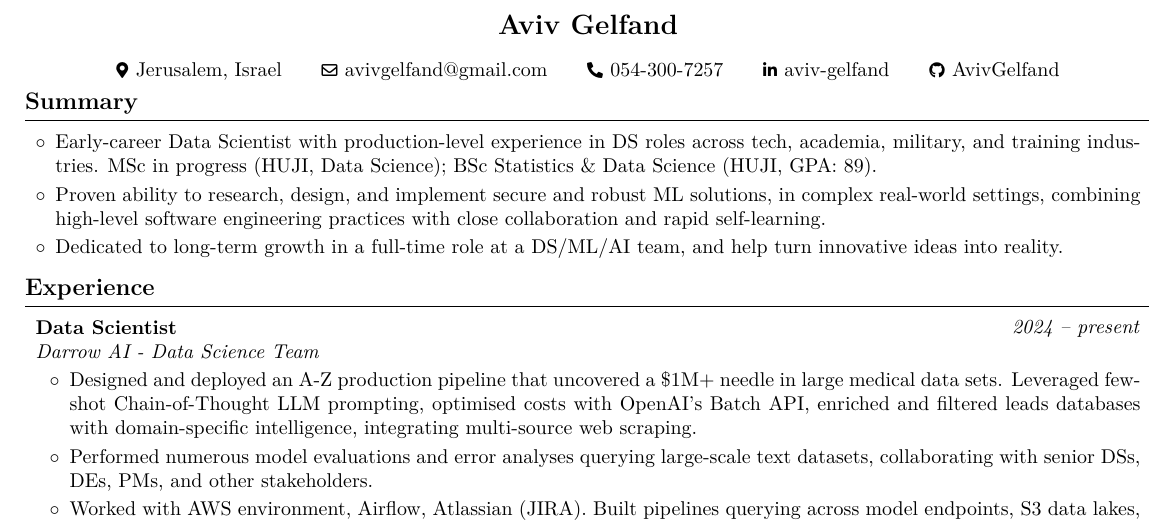
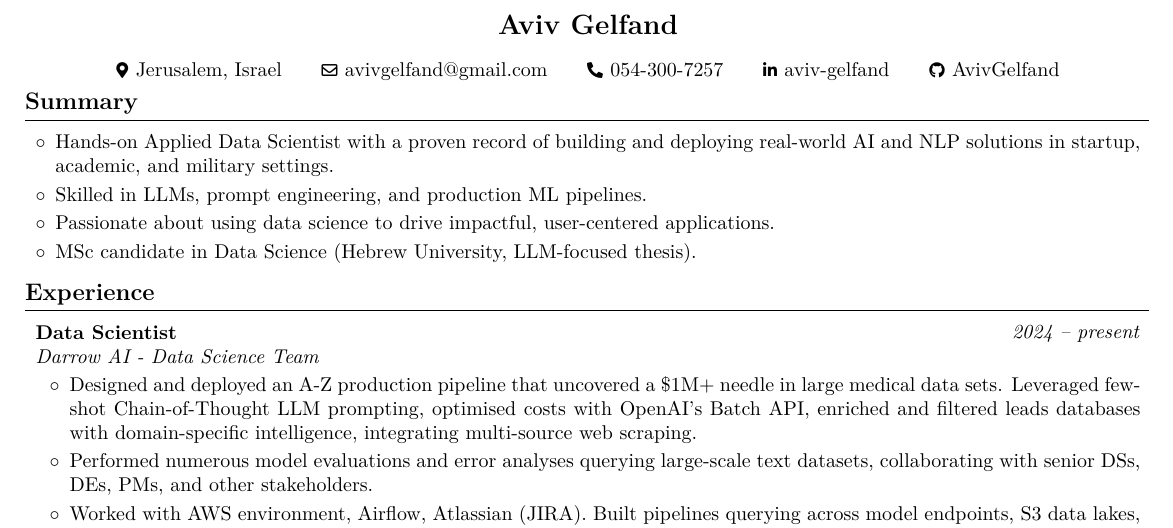
Before and after one commit to AvivGelfand/Resume, a LaTeX CV (Aviv_Gelfand_CV.tex): part of the page, cut so that both start at the same text. Compiled offline with pdfLaTeX.

Commit message:
Render the latest CV

```diff
--- a/Aviv_Gelfand_CV.tex
+++ b/Aviv_Gelfand_CV.tex
@@ -181,11 +181,13 @@
         \begin{highlightsforbulletentries}
 
 
-        \item Early-career Data Scientist with production-level experience in DS roles across tech, academia, military, and training industries. MSc in progress (HUJI, Data Science); BSc Statistics \& Data Science (HUJI, GPA: 89).
+        \item Hands-on Applied Data Scientist with a proven record of building and deploying real-world AI and NLP solutions in startup, academic, and military settings.
 
-        \item Proven ability to research, design, and implement secure and robust ML solutions, in complex real-world settings, combining high-level software engineering practices with close collaboration and rapid self-learning.
+        \item Skilled in LLMs, prompt engineering, and production ML pipelines.
 
-        \item Dedicated to long-term growth in a full-time role at a DS/ML/AI team, and help turn innovative ideas into reality.
+        \item Passionate about using data science to drive impactful, user-centered applications.
+
+        \item MSc candidate in Data Science (Hebrew University, LLM-focused thesis).
 
 
         \end{highlightsforbulletentries}
```
Also changed, not shown: Aviv_Gelfand_CV.pdf, Aviv_Gelfand_CV.png, README.md, 1 other file.
